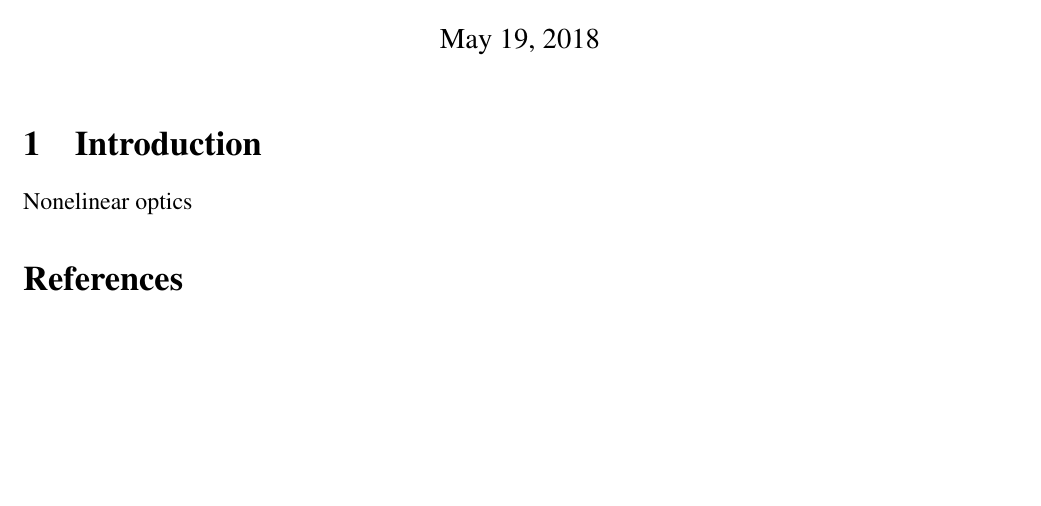
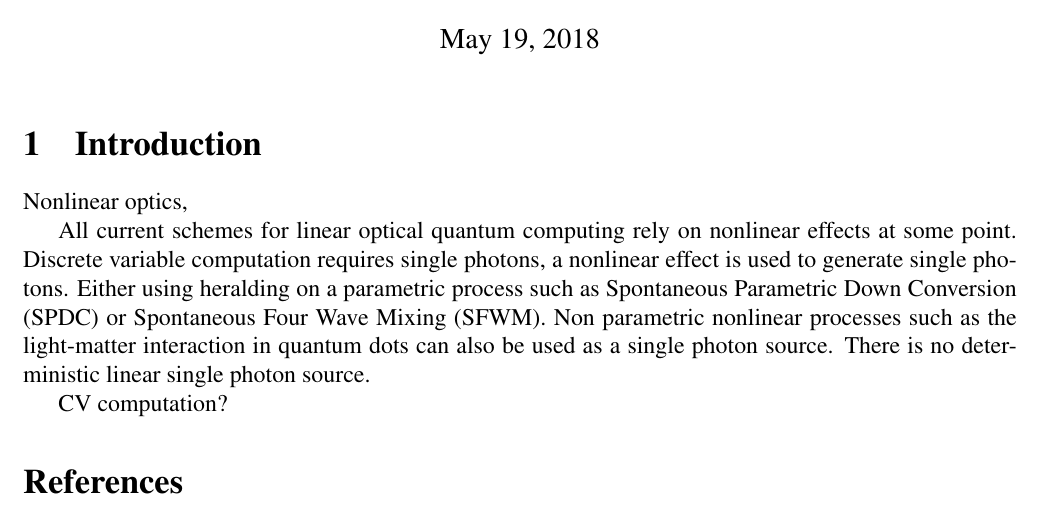
Before and after one commit to OFThomas/cdt, a LaTeX document (nonlinearoptics/rarity.tex): part of the page, cut so that both start at the same text, the shorter picture padded with empty space. Compiled offline with pdfLaTeX.

Commit message:
Started on rarity's report

```diff
--- a/nonlinearoptics/rarity.tex
+++ b/nonlinearoptics/rarity.tex
@@ -62,7 +62,17 @@
 %%%%%%%%%%%%%%%%%%%%%%%%%%%%%%%
     \section{Introduction}
 
-    Nonelinear optics
+Nonlinear optics,
+
+
+All current schemes for linear optical quantum computing rely on nonlinear effects at some point. Discrete variable computation requires single photons, a nonlinear effect is used to generate single photons. Either using heralding on a parametric process such as Spontaneous Parametric Down Conversion (SPDC) or Spontaneous Four Wave Mixing (SFWM). Non parametric nonlinear processes such as the light-matter interaction in quantum dots can also be used as a single photon source. There is no deterministic linear single photon source.
+
+
+
+CV computation?
+
+
+
 
 %%%%%%%%%%%%
 \bibliographystyle{unsrt}
```
Also changed, not shown: nonlinearoptics/rarity.pdf, 1 other file.
